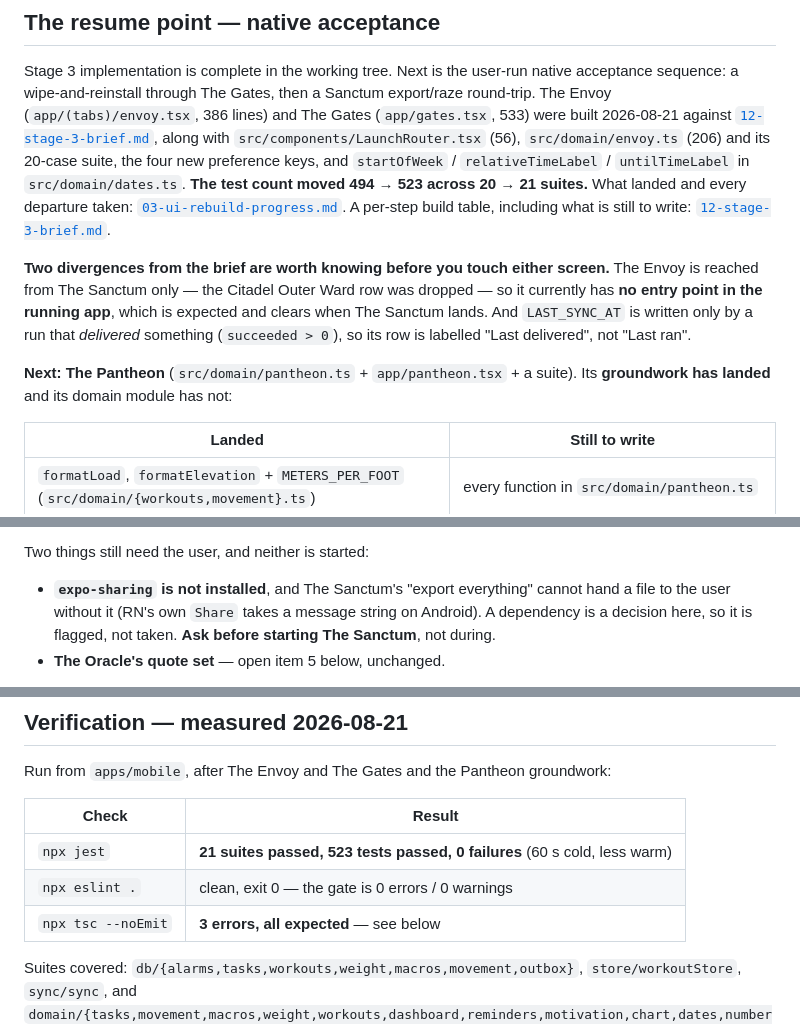
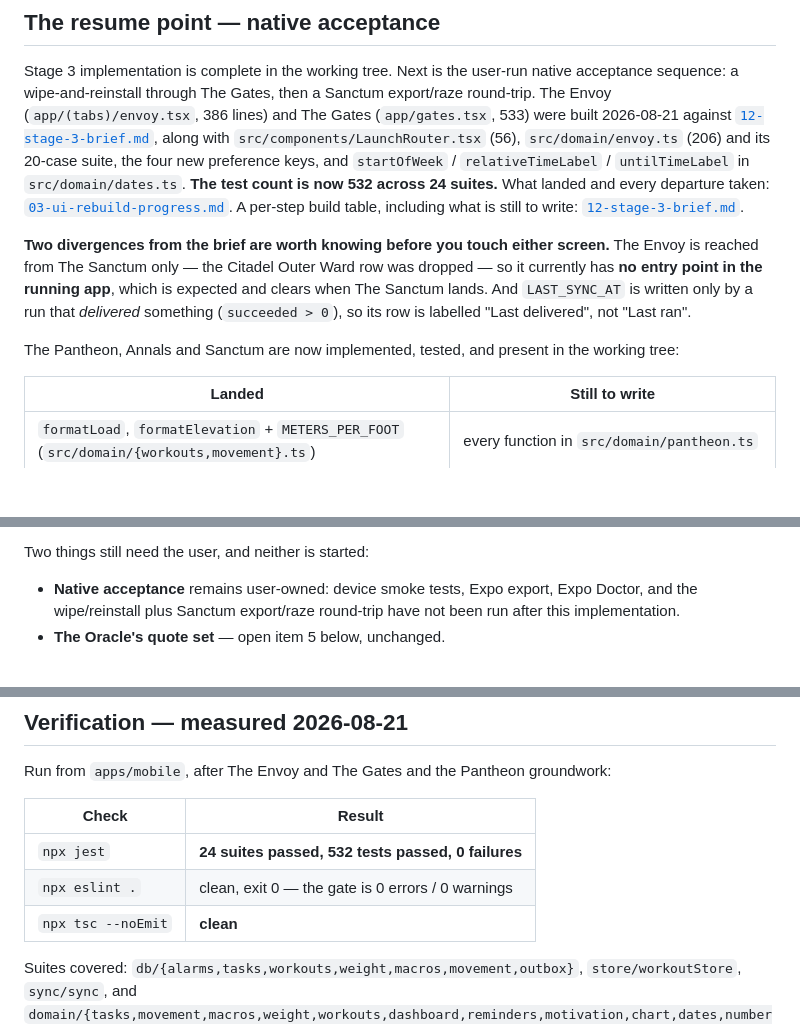
Before and after one commit to Daboggieman/Kairo-v1, a Markdown page: HANDOVER_DOCS/01-current-state.md, 3 parts joined by grey strips. GitHub-like rendering; blank space fills up the shorter version.

Commit message:
ox-08(5)

```diff
--- a/HANDOVER_DOCS/01-current-state.md
+++ b/HANDOVER_DOCS/01-current-state.md
@@ -30,7 +30,7 @@ Stage 3 implementation is complete in the working tree. Next is the user-run nat
 (`app/gates.tsx`, 533) were built 2026-08-21 against [`12-stage-3-brief.md`](12-stage-3-brief.md),
 along with `src/components/LaunchRouter.tsx` (56), `src/domain/envoy.ts` (206) and its 20-case suite,
 the four new preference keys, and `startOfWeek` / `relativeTimeLabel` / `untilTimeLabel` in
-`src/domain/dates.ts`. **The test count moved 494 → 523 across 20 → 21 suites.** What landed and every
+`src/domain/dates.ts`. **The test count is now 532 across 24 suites.** What landed and every
 departure taken:
 [`03-ui-rebuild-progress.md`](03-ui-rebuild-progress.md#stage-3--the-envoy-and-the-gates). A per-step
 build table, including what is still to write:
@@ -42,8 +42,7 @@ point in the running app**, which is expected and clears when The Sanctum lands.
 written only by a run that *delivered* something (`succeeded > 0`), so its row is labelled "Last
 delivered", not "Last ran".
 
-**Next: The Pantheon** (`src/domain/pantheon.ts` + `app/pantheon.tsx` + a suite). Its **groundwork has
-landed** and its domain module has not:
+The Pantheon, Annals and Sanctum are now implemented, tested, and present in the working tree:
 
 | Landed | Still to write |
 |---|---|
@@ -63,9 +62,8 @@ explicitly at the Pantheon's call site so the cap is visible in the code that wa
 
 Two things still need the user, and neither is started:
 
-- **`expo-sharing` is not installed**, and The Sanctum's "export everything" cannot hand a file to
-  the user without it (RN's own `Share` takes a message string on Android). A dependency is a
-  decision here, so it is flagged, not taken. **Ask before starting The Sanctum**, not during.
+- **Native acceptance** remains user-owned: device smoke tests, Expo export, Expo Doctor, and the
+  wipe/reinstall plus Sanctum export/raze round-trip have not been run after this implementation.
 - **The Oracle's quote set** — open item 5 below, unchanged.
 
 **Where The Sanctum is reached from is now settled**, and was an open question here on 2026-08-20: it
@@ -102,9 +100,9 @@ Run from `apps/mobile`, after The Envoy and The Gates and the Pantheon groundwor
 
 | Check | Result |
 |---|---|
-| `npx jest` | **21 suites passed, 523 tests passed, 0 failures** (60 s cold, less warm) |
+| `npx jest` | **24 suites passed, 532 tests passed, 0 failures** |
 | `npx eslint .` | clean, exit 0 — the gate is 0 errors / 0 warnings |
-| `npx tsc --noEmit` | **3 errors, all expected** — see below |
+| `npx tsc --noEmit` | **clean** |
 
 Suites covered: `db/{alarms,tasks,workouts,weight,macros,movement,outbox}`, `store/workoutStore`,
 `sync/sync`, and
```
